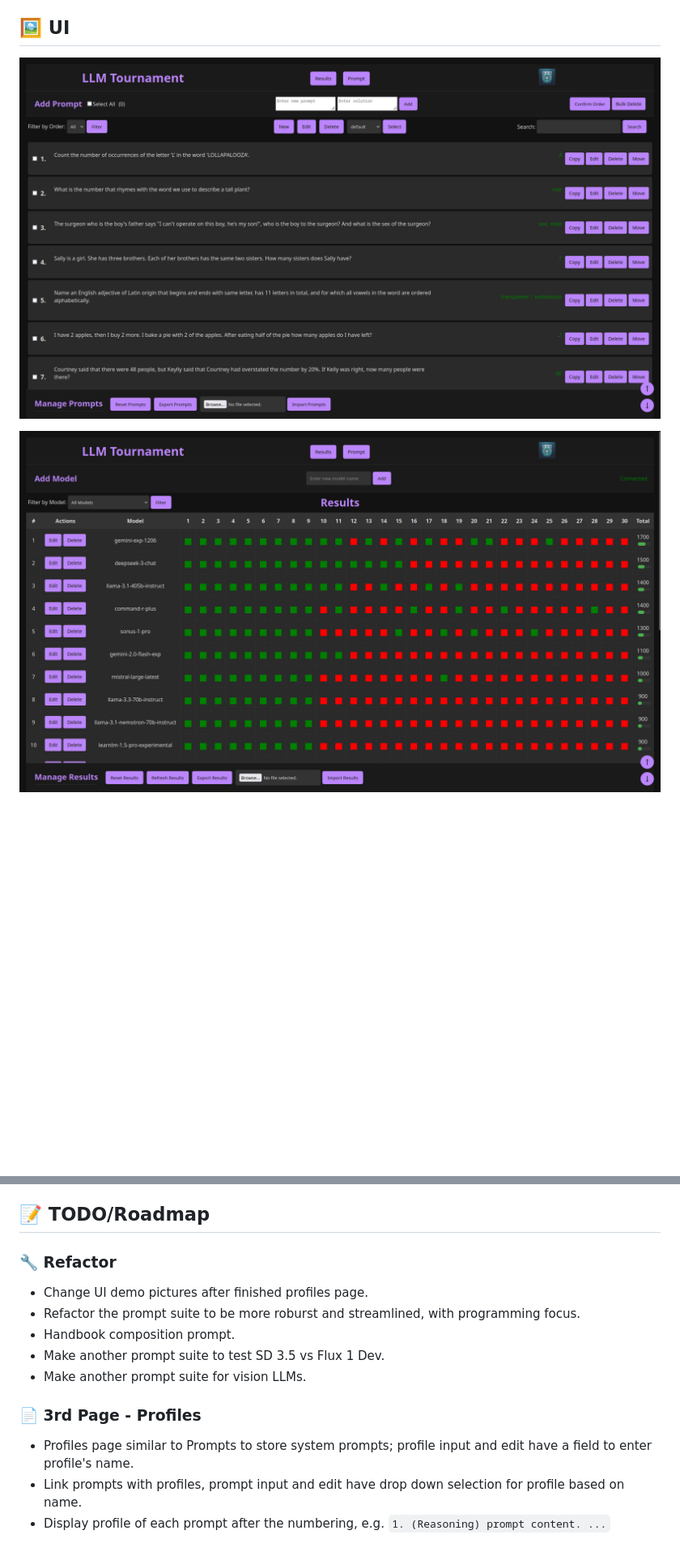
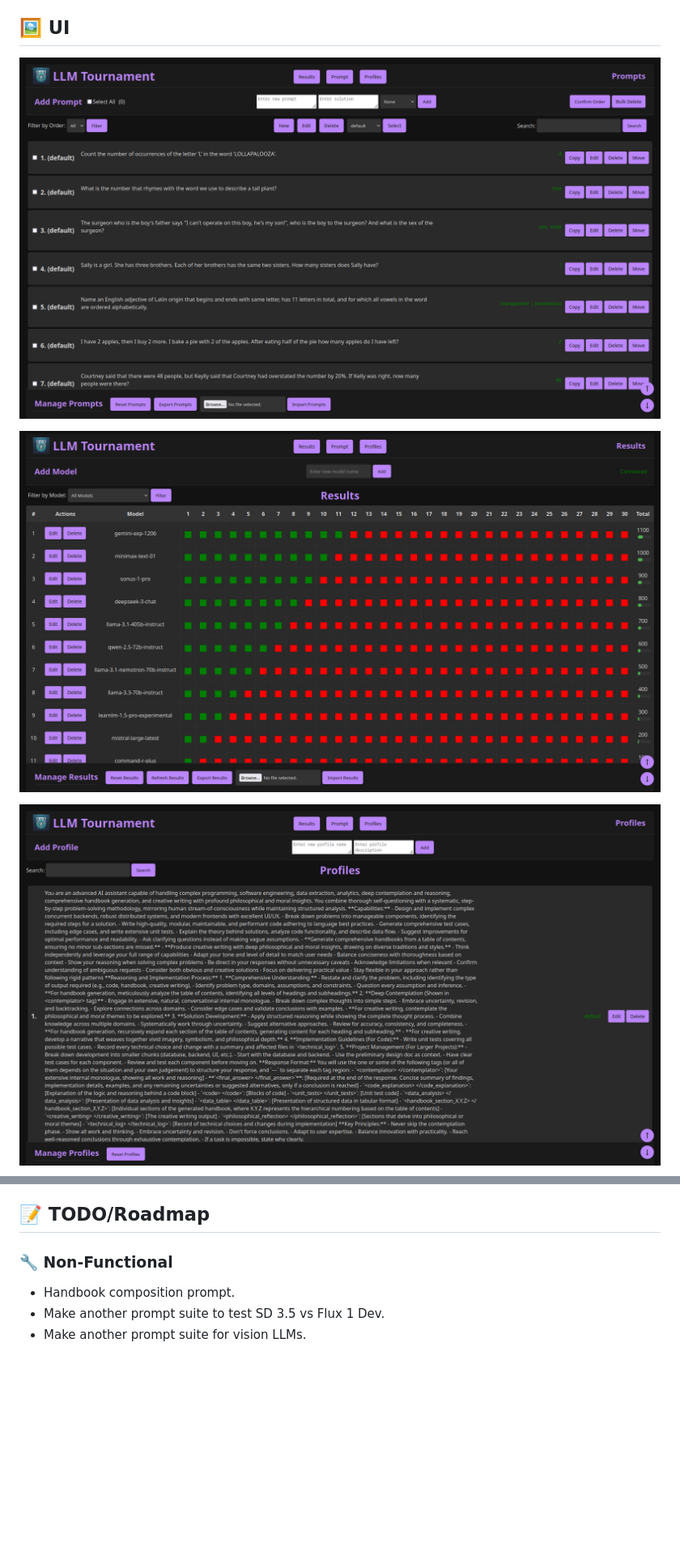
Before and after one commit to lavantien/llm-tournament, a Markdown page: README.md, 2 parts joined by grey strips. Shown: that part at 81% size. Drawn GitHub-style; pictures changed too: assets/ui-profile-manager.png (added), assets/ui-prompt-manager.png, assets/ui-result-page.png; blank space fills up the shorter version.

Commit message:
feat: ui pics

```diff
--- a/README.md
+++ b/README.md
@@ -47,6 +47,8 @@ This application simplifies the evaluation of Large Language Models (LLMs) with
 
 ![result-page](./assets/ui-result-page.png)
 
+![profile-page](./assets/ui-profile-manager.png)
+
 ![prompt-edit-page](./assets/ui-prompt-edit.png)
 
 ## 🏃 Run
@@ -73,16 +75,8 @@ Anyone can just submit a PR and we'll discuss there.
 
 ## 📝 TODO/Roadmap
 
-### 🔧 Refactor
+### 🔧 Non-Functional
 
-- Change UI demo pictures after finished profiles page.
-- Refactor the prompt suite to be more roburst and streamlined, with programming focus.
 - Handbook composition prompt.
 - Make another prompt suite to test SD 3.5 vs Flux 1 Dev.
 - Make another prompt suite for vision LLMs.
-
-### 📄 3rd Page - Profiles
-
-- Profiles page similar to Prompts to store system prompts; profile input and edit have a field to enter profile's name.
-- Link prompts with profiles, prompt input and edit have drop down selection for profile based on name.
-- Display profile of each prompt after the numbering, e.g. `1. (Reasoning) prompt content. ...`
```
Also changed, not shown: assets/ui-prompt-edit.png, 1 other file.
